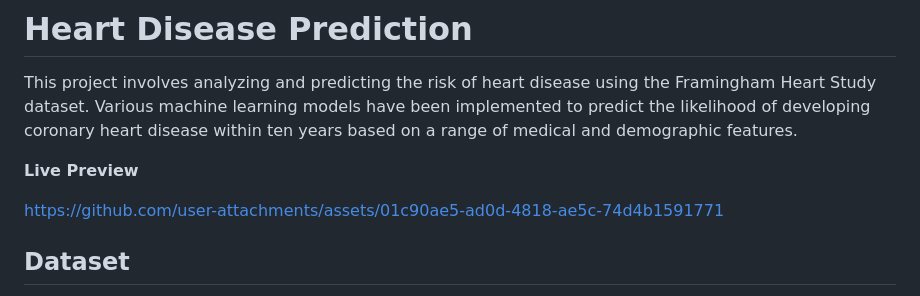
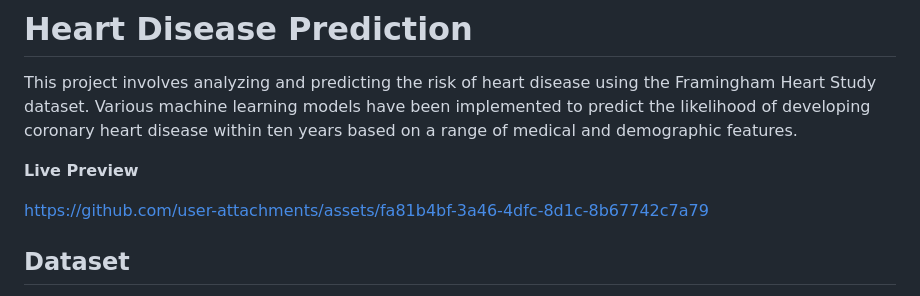
Before and after one commit to RiyaHablani/Heart-Disease-Prediction, a Markdown page: README.md, the part around the change. GitHub-like rendering.

```diff
--- a/README.md
+++ b/README.md
@@ -4,7 +4,7 @@ This project involves analyzing and predicting the risk of heart disease using t
 
 **Live Preview**
 
-https://github.com/user-attachments/assets/01c90ae5-ad0d-4818-ae5c-74d4b1591771
+https://github.com/user-attachments/assets/fa81b4bf-3a46-4dfc-8d1c-8b67742c7a79
 
 ## Dataset
 
```
